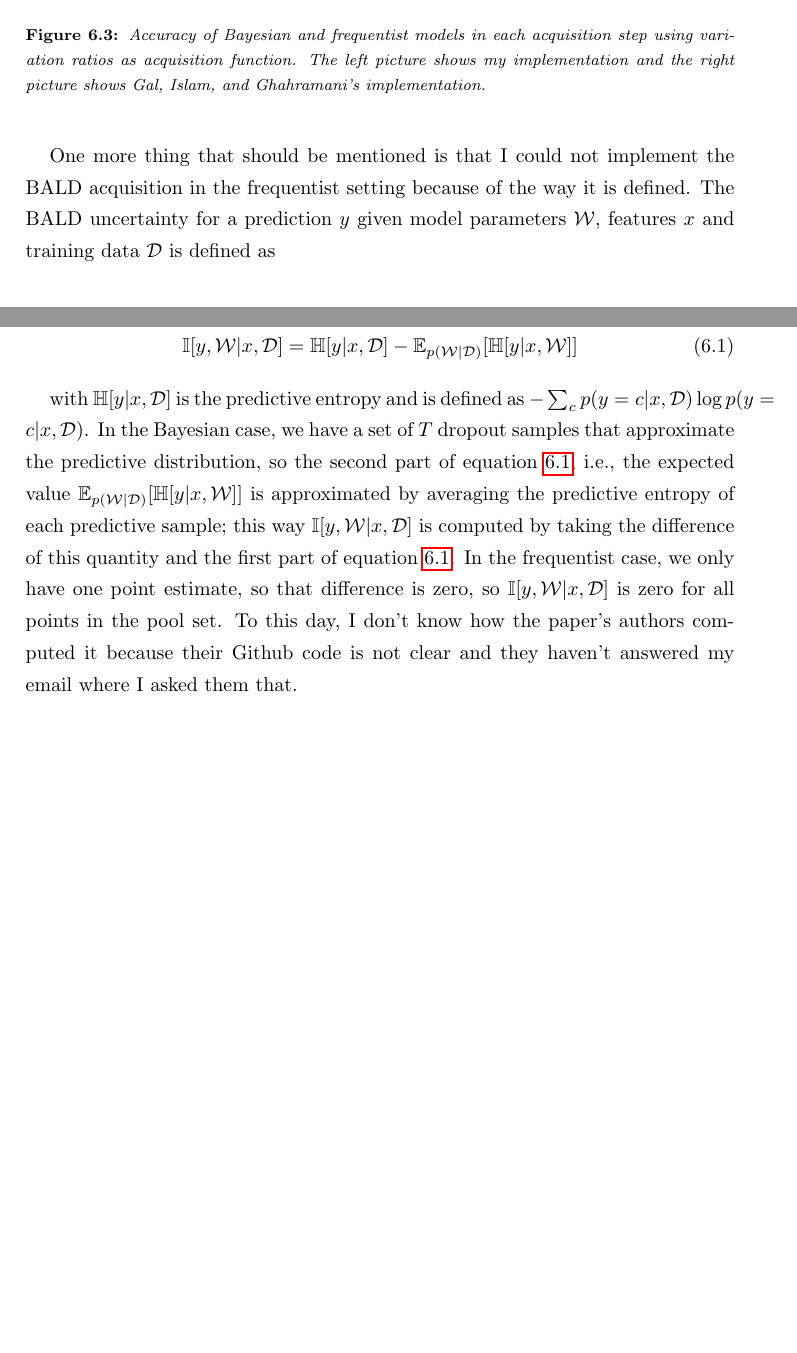
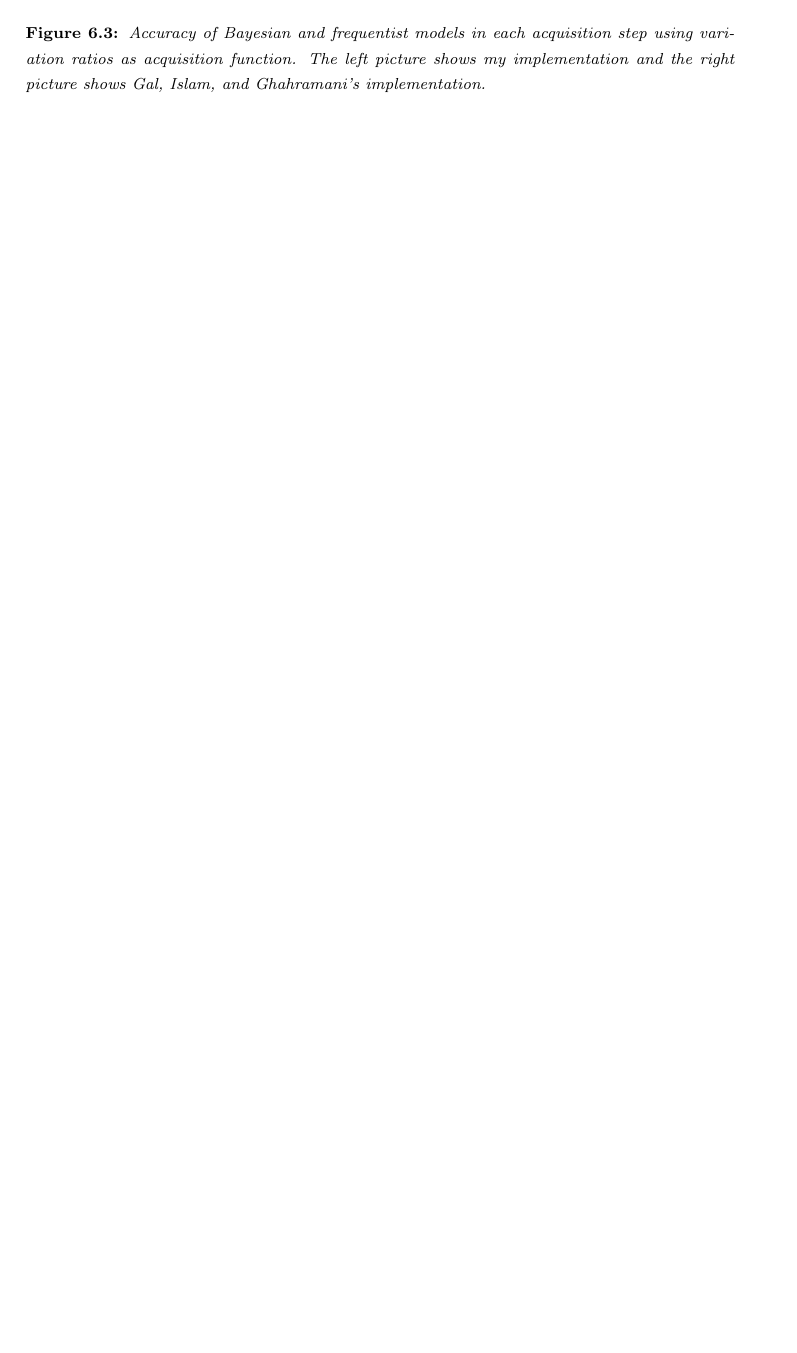
Before and after one commit to mariobecerra/computer_science_msc_dissertation, a LaTeX thesis (latex/msc_thesis.tex, which reads latex/Chapters/results.tex): two parts of pages 63 and 64 of 73 before the commit and part of page 64 of 73 after it, the two joined at a grey line, cut so that both start at the same text, the shorter picture padded with empty space. Compiled offline with pdfLaTeX.

```diff
--- a/latex/Chapters/results.tex
+++ b/latex/Chapters/results.tex
@@ -38,14 +44,15 @@
   \label{fig:mnist_var_ratios_AL}
 \end{figure}
 
-One more thing that should be mentioned is that I could not implement the BALD acquisition in the frequentist setting because of the way it is defined. The BALD uncertainty for a prediction $y$ given model parameters $\mathcal{W}$, features $x$ and training data $\mathcal{D}$ is defined as
 
-\begin{equation}
-	\label{eq:bald_def}
-	\mathbb{I}[y, \mathcal{W} | x, \mathcal{D}] = \mathbb{H}[y | x, \mathcal{D}] - \mathbb{E}_{p(\mathcal{W} | \mathcal{D})}[\mathbb{H}[y | x, \mathcal{W}]]
-\end{equation}
-
-with $\mathbb{H}[y | x, \mathcal{D}]$ is the predictive entropy and is defined as $-\sum_c p(y = c | x, \mathcal{D}) \log p(y = c | x, \mathcal{D})$. In the Bayesian case, we have a set of $T$ dropout samples that approximate the predictive distribution, so the second part of equation \ref{eq:bald_def}, i.e., the expected value $\mathbb{E}_{p(\mathcal{W} | \mathcal{D})}[\mathbb{H}[y | x, \mathcal{W}]]$ is approximated by averaging the predictive entropy of each predictive sample; this way $\mathbb{I}[y, \mathcal{W} | x, \mathcal{D}]$ is computed by taking the difference of this quantity and the first part of equation \ref{eq:bald_def}. In the frequentist case, we only have one point estimate, so that difference is zero, so $\mathbb{I}[y, \mathcal{W} | x, \mathcal{D}]$ is zero for all points in the pool set. To this day, I don't know how the paper's authors computed it because their Github code is not clear and they haven't answered my email where I asked them that.
+% One more thing that should be mentioned is that I could not implement the BALD acquisition in the frequentist setting because of the way it is defined. The BALD uncertainty for a prediction $y$ given model parameters $\mathcal{W}$, features $x$ and training data $\mathcal{D}$ is defined as
+%
+% \begin{equation}
+% 	\label{eq:bald_def}
+% 	\mathbb{I}[y, \mathcal{W} | x, \mathcal{D}] = \mathbb{H}[y | x, \mathcal{D}] - \mathbb{E}_{p(\mathcal{W} | \mathcal{D})}[\mathbb{H}[y | x, \mathcal{W}]]
+% \end{equation}
+%
+% with $\mathbb{H}[y | x, \mathcal{D}]$ is the predictive entropy and is defined as $-\sum_c p(y = c | x, \mathcal{D}) \log p(y = c | x, \mathcal{D})$. In the Bayesian case, we have a set of $T$ dropout samples that approximate the predictive distribution, so the second part of equation \ref{eq:bald_def}, i.e., the expected value $\mathbb{E}_{p(\mathcal{W} | \mathcal{D})}[\mathbb{H}[y | x, \mathcal{W}]]$ is approximated by averaging the predictive entropy of each predictive sample; this way $\mathbb{I}[y, \mathcal{W} | x, \mathcal{D}]$ is computed by taking the difference of this quantity and the first part of equation \ref{eq:bald_def}. In the frequentist case, we only have one point estimate, so that difference is zero, so $\mathbb{I}[y, \mathcal{W} | x, \mathcal{D}]$ is zero for all points in the pool set. To this day, I don't know how the paper's authors computed it because their Github code is not clear and they haven't answered my email where I asked them that.
 
 \section{Cats and dogs dataset}
 
```
Also changed, not shown: latex/Chapters/results.tex (12 more changed lines).
